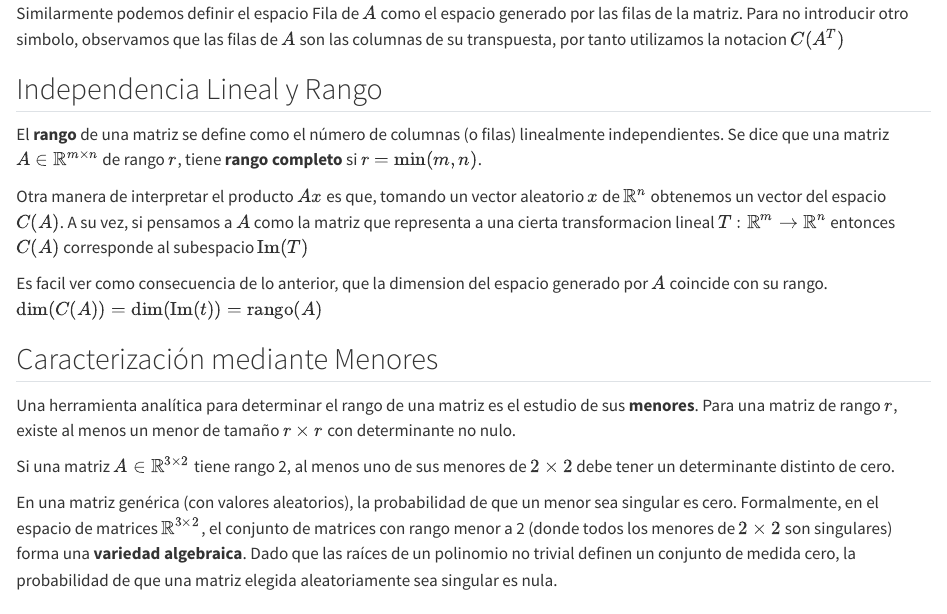
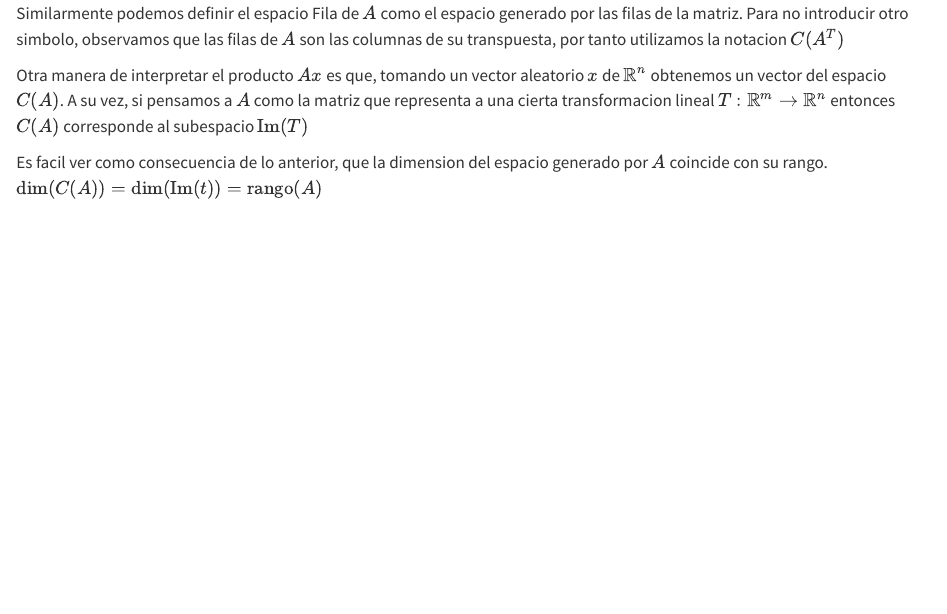
Before and after one commit to mtrias/alnae, a Quarto document (clase-3.qmd): the page in a window 1100 px wide, from 1030 px down. Rendered offline with R 4.5, knitr and Pandoc in place of Quarto, with nearby package versions.

Commit message:
intro - muevo independencia lineal, rango y menores desde clase 3

```diff
--- a/clase-3.qmd
+++ b/clase-3.qmd
@@ -33,22 +33,12 @@ Si $b \notin C(A)$, el sistema se denomina **incompatible** o inconsistente. En
 
 Similarmente podemos definir el espacio Fila de $A$ como el espacio generado por las filas de la matriz. Para no introducir otro simbolo, observamos que las filas de $A$ son las columnas de su transpuesta, por tanto utilizamos la notacion $C(A^T)$
 
-## Independencia Lineal y Rango
-
-El **rango** de una matriz se define como el número de columnas (o filas) linealmente independientes. Se dice que una matriz $A \in \mathbb{R}^{m \times n}$ de rango $r$, tiene **rango completo** si $r = \min(m, n)$.
-
 Otra manera de interpretar el producto $Ax$ es que, tomando un vector aleatorio $x$ de $\mathbb{R}^n$ obtenemos un vector del espacio $C(A)$. A su vez, si pensamos a $A$ como la matriz que representa a una cierta transformacion lineal $T: \mathbb{R}^m \to \mathbb{R}^n$ entonces $C(A)$ corresponde al subespacio $\text{Im}(T)$
 
 Es facil ver como consecuencia de lo anterior, que la dimension del espacio generado por $A$ coincide con su rango. $\dim(C(A)) = \dim(\text{Im}(t)) = \text{rango}(A)$
 
 
-## Caracterización mediante Menores
 
-Una herramienta analítica para determinar el rango de una matriz es el estudio de sus **menores**. Para una matriz de rango $r$, existe al menos un menor de tamaño $r \times r$ con determinante no nulo.
-
-Si una matriz $A \in \mathbb{R}^{3 \times 2}$ tiene rango 2, al menos uno de sus menores de $2 \times 2$ debe tener un determinante distinto de cero.
-
-En una matriz genérica (con valores aleatorios), la probabilidad de que un menor sea singular es cero. Formalmente, en el espacio de matrices $\mathbb{R}^{3 \times 2}$, el conjunto de matrices con rango menor a 2 (donde todos los menores de $2 \times 2$ son singulares) forma una **variedad algebraica**. Dado que las raíces de un polinomio no trivial definen un conjunto de medida cero, la probabilidad de que una matriz elegida aleatoriamente sea singular es nula.
 
 ## Teorema de Factorización $A = CR$
 
```
Also changed, not shown: intro.qmd (+14 -0 lines).
